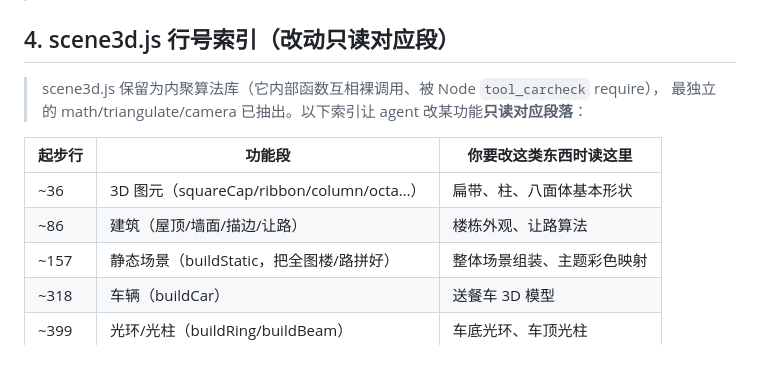
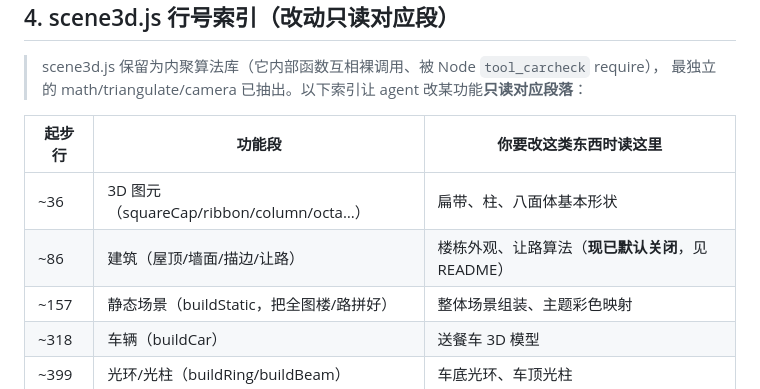
Before and after one commit to VesselPaper/lingdong-delivery-miniprogram, a Markdown page: 可视化大屏/ARCHITECTURE.md, the part around the change. Drawn GitHub-style; blank space fills up the shorter version.

```diff
--- a/可视化大屏/ARCHITECTURE.md
+++ b/可视化大屏/ARCHITECTURE.md
@@ -59,7 +59,7 @@ vendor/leaflet → assets/map-calibration → js/scene3d/{math,triangulate,camer
 | 起步行 | 功能段 | 你要改这类东西时读这里 |
 |---|---|---|
 | ~36 | 3D 图元（squareCap/ribbon/column/octa…） | 扁带、柱、八面体基本形状 |
-| ~86 | 建筑（屋顶/墙面/描边/让路） | 楼栋外观、让路算法 |
+| ~86 | 建筑（屋顶/墙面/描边/让路） | 楼栋外观、让路算法（**现已默认关闭**，见 README） |
 | ~157 | 静态场景（buildStatic，把全图楼/路拼好） | 整体场景组装、主题彩色映射 |
 | ~318 | 车辆（buildCar） | 送餐车 3D 模型 |
 | ~399 | 光环/光柱（buildRing/buildBeam） | 车底光环、车顶光柱 |
```
Also changed, not shown: 可视化大屏/README.md (+12 -5 lines).
